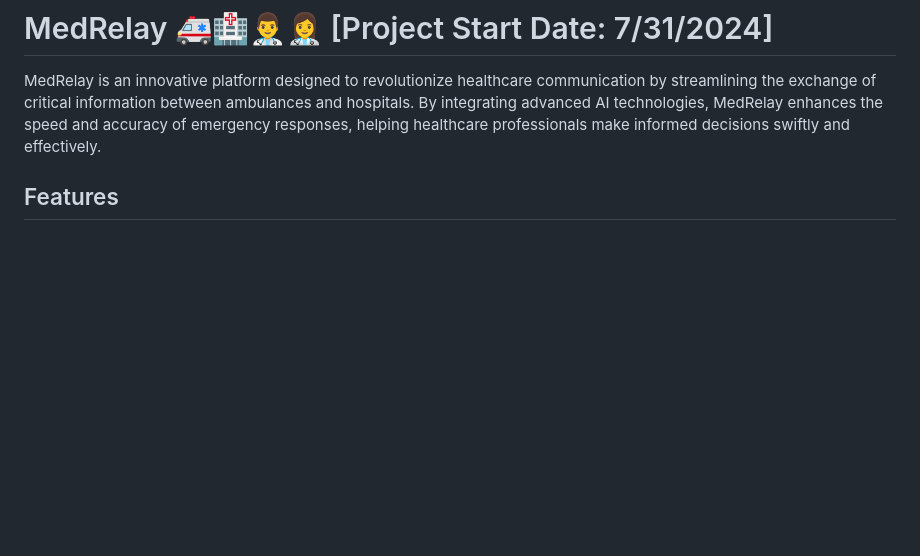
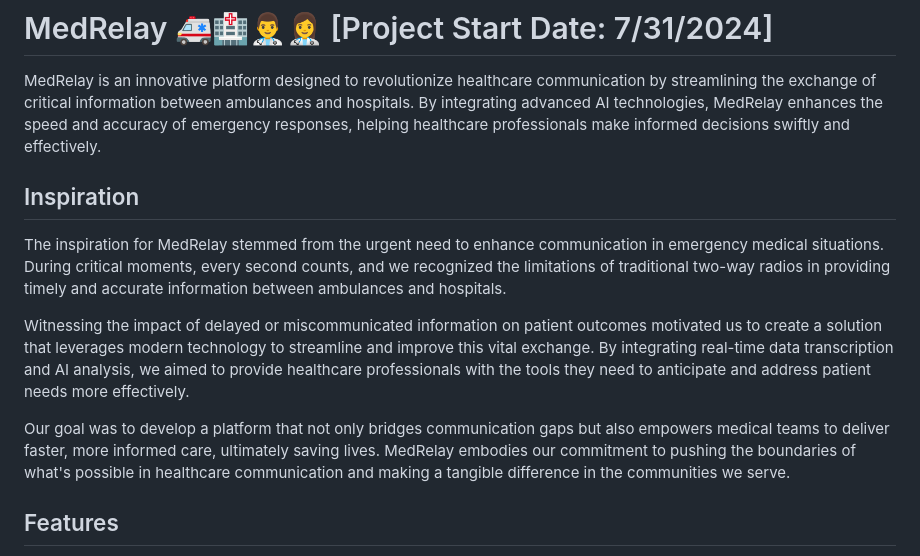
Before and after one commit to A2Pro/MedRelay, a Markdown page: README.md, the part around the change. Drawn GitHub-style; blank space fills up the shorter version.

```diff
--- a/README.md
+++ b/README.md
@@ -1,5 +1,13 @@
 # MedRelay 🚑🏥👨‍⚕️👩‍⚕️ [Project Start Date: 7/31/2024]
 MedRelay is an innovative platform designed to revolutionize healthcare communication by streamlining the exchange of critical information between ambulances and hospitals. By integrating advanced AI technologies, MedRelay enhances the speed and accuracy of emergency responses, helping healthcare professionals make informed decisions swiftly and effectively.
+
+## Inspiration
+
+The inspiration for MedRelay stemmed from the urgent need to enhance communication in emergency medical situations. During critical moments, every second counts, and we recognized the limitations of traditional two-way radios in providing timely and accurate information between ambulances and hospitals.
+
+Witnessing the impact of delayed or miscommunicated information on patient outcomes motivated us to create a solution that leverages modern technology to streamline and improve this vital exchange. By integrating real-time data transcription and AI analysis, we aimed to provide healthcare professionals with the tools they need to anticipate and address patient needs more effectively.
+
+Our goal was to develop a platform that not only bridges communication gaps but also empowers medical teams to deliver faster, more informed care, ultimately saving lives. MedRelay embodies our commitment to pushing the boundaries of what's possible in healthcare communication and making a tangible difference in the communities we serve.
 
 ## Features
 
```
